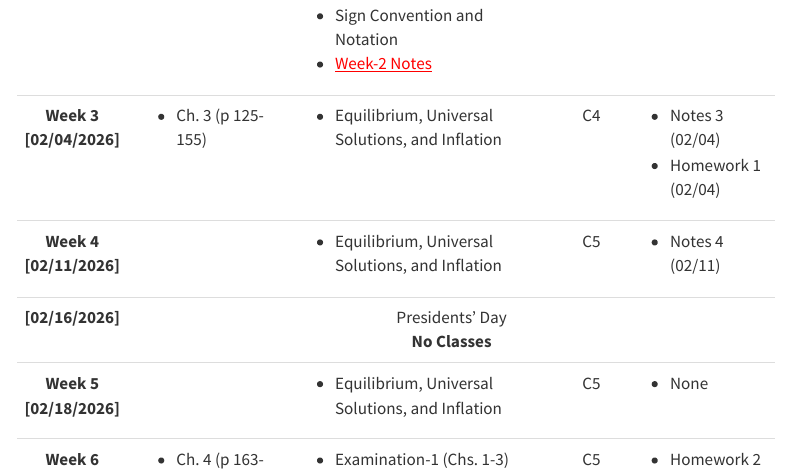
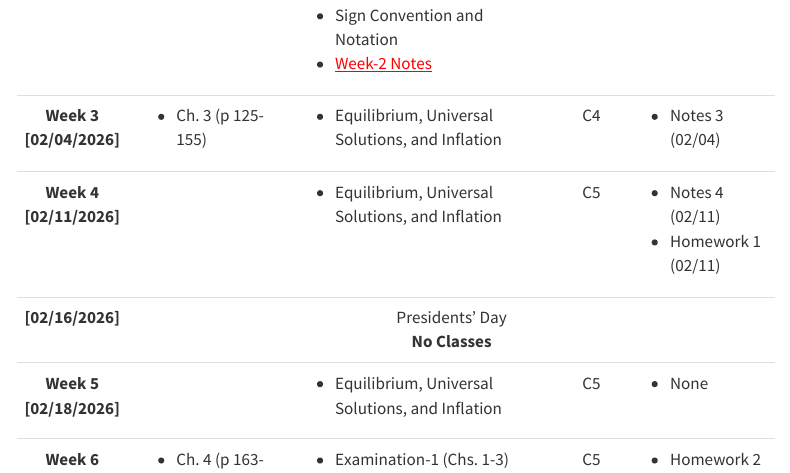
Before and after one commit to gwu-mae3128/spring2026, a Quarto document (schedule.qmd): the page in a window 1100 px wide, from 1050 px down. Rendered offline with R 4.5, knitr and Pandoc in place of Quarto, with nearby package versions; menus at the side of the page are left out.

Commit message:
Commit-2  01/31/2026

```diff
--- a/schedule.qmd
+++ b/schedule.qmd
@@ -209,7 +209,6 @@ The Final Project deliverables are due on **December 05, 2023, 11:59 PM**. Check
       <td>
         <ul>
           <li>Notes 3 (02/04)</li>
-          <li>Homework 1 (02/04)</li>
         </ul>
       </td>
       <!--- <td>Column content</td> -->
@@ -239,6 +238,7 @@ The Final Project deliverables are due on **December 05, 2023, 11:59 PM**. Check
       <td>
         <ul>
           <li>Notes 4 (02/11)</li>
+          <li>Homework 1 (02/11)</li>
         </ul>
       </td>
       <!--- <td>Column content</td> -->
```
Also changed, not shown: docs/search.json, 1 other file.
